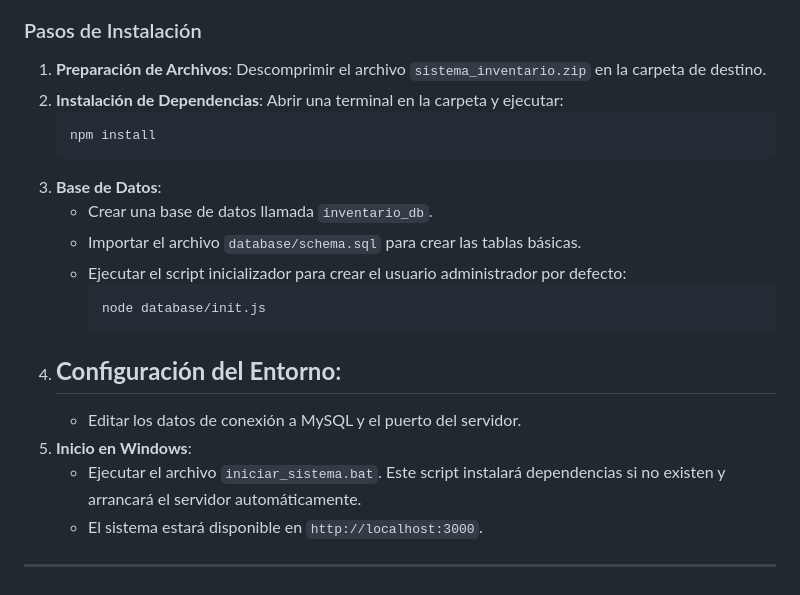
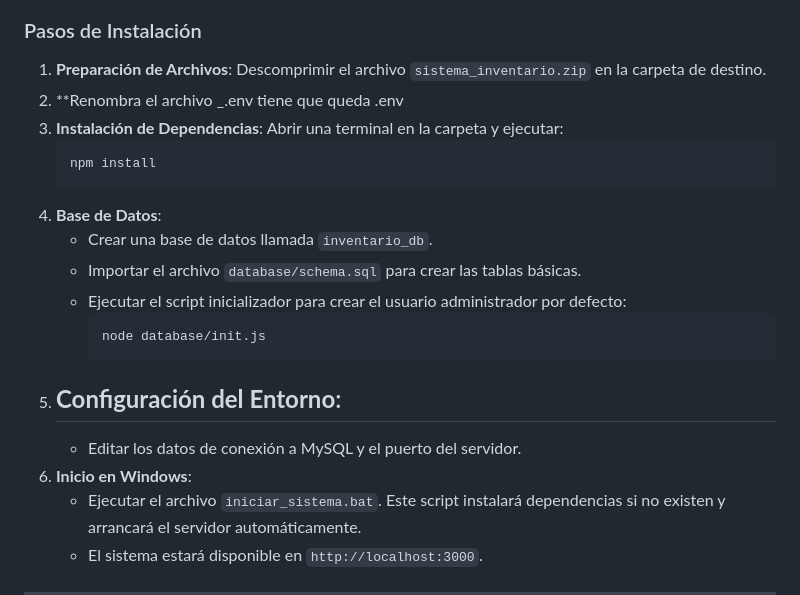
Before and after one commit to maguicta/Sistema_de_Inventario, a Markdown page: README.md, the part around the change. Rendered like a GitHub page.

Commit message:
Update installation steps in README.md
Renumber installation steps and correct .env file instructions.

````diff
--- a/README.md
+++ b/README.md
@@ -14,21 +14,22 @@ Este documento proporciona una guía completa para la instalación técnica y el
 
 ### Pasos de Instalación
 1. **Preparación de Archivos**: Descomprimir el archivo `sistema_inventario.zip` en la carpeta de destino.
-2. **Instalación de Dependencias**: Abrir una terminal en la carpeta y ejecutar:
+2. **Renombra el archivo _.env  tiene que queda .env
+3. **Instalación de Dependencias**: Abrir una terminal en la carpeta y ejecutar:
    ```bash
    npm install
    ```
-3. **Base de Datos**:
+4. **Base de Datos**:
    - Crear una base de datos llamada `inventario_db`.
    - Importar el archivo `database/schema.sql` para crear las tablas básicas.
    - Ejecutar el script inicializador para crear el usuario administrador por defecto:
      ```bash
      node database/init.js
      ```
-4. **Configuración del Entorno**:
+5. **Configuración del Entorno**:
    -
    - Editar los datos de conexión a MySQL y el puerto del servidor.
-5. **Inicio en Windows**:
+6. **Inicio en Windows**:
    - Ejecutar el archivo `iniciar_sistema.bat`. Este script instalará dependencias si no existen y arrancará el servidor automáticamente.
    - El sistema estará disponible en `http://localhost:3000`.
 
````
